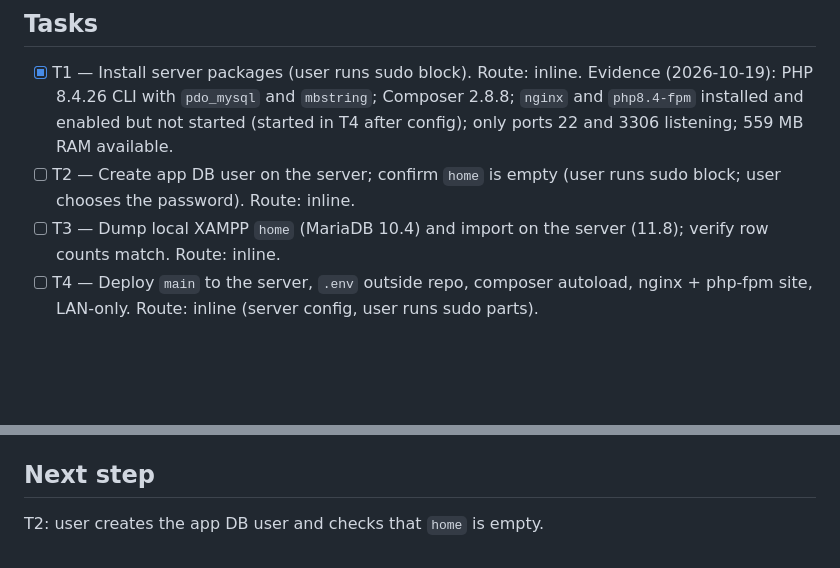
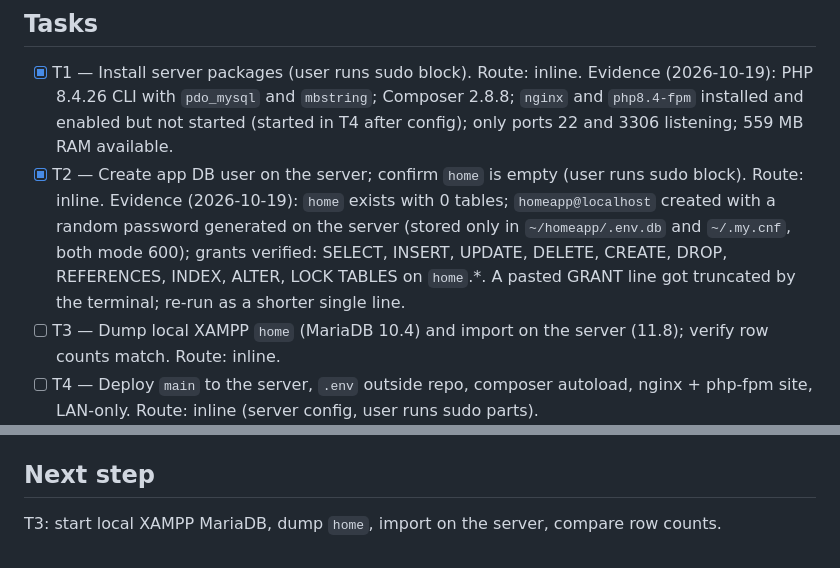
Before and after one commit to MarcosCongre/Home, a Markdown page: odd/tasks/home-server-deploy.md, 2 parts joined by grey strips. Drawn GitHub-style; blank space fills up the shorter version.

Commit message:
docs(odd): record home-server-deploy T2 app database user

```diff
--- a/odd/tasks/home-server-deploy.md
+++ b/odd/tasks/home-server-deploy.md
@@ -33,7 +33,7 @@ Requested by the user (2026-10-17/18): the home server becomes the always-on bac
 
 ## Tasks
 - [x] T1 — Install server packages (user runs sudo block). Route: inline. Evidence (2026-10-19): PHP 8.4.26 CLI with `pdo_mysql` and `mbstring`; Composer 2.8.8; `nginx` and `php8.4-fpm` installed and enabled but not started (started in T4 after config); only ports 22 and 3306 listening; 559 MB RAM available.
-- [ ] T2 — Create app DB user on the server; confirm `home` is empty (user runs sudo block; user chooses the password). Route: inline.
+- [x] T2 — Create app DB user on the server; confirm `home` is empty (user runs sudo block). Route: inline. Evidence (2026-10-19): `home` exists with 0 tables; `homeapp@localhost` created with a random password generated on the server (stored only in `~/homeapp/.env.db` and `~/.my.cnf`, both mode 600); grants verified: SELECT, INSERT, UPDATE, DELETE, CREATE, DROP, REFERENCES, INDEX, ALTER, LOCK TABLES on `home`.*. A pasted GRANT line got truncated by the terminal; re-run as a shorter single line.
 - [ ] T3 — Dump local XAMPP `home` (MariaDB 10.4) and import on the server (11.8); verify row counts match. Route: inline.
 - [ ] T4 — Deploy `main` to the server, `.env` outside repo, composer autoload, nginx + php-fpm site, LAN-only. Route: inline (server config, user runs sudo parts).
 - [ ] T5 — Smoke test API from the PC against the server. Route: inline.
@@ -53,4 +53,4 @@ Requested by the user (2026-10-17/18): the home server becomes the always-on bac
 - 2026-10-19: document created. Local XAMPP MariaDB is stopped (needs to be started for T3). Server DB needs credentials (no `~/.my.cnf`, `marcos`@localhost denied).
 
 ## Next step
-T2: user creates the app DB user and checks that `home` is empty.
+T3: start local XAMPP MariaDB, dump `home`, import on the server, compare row counts.
```
